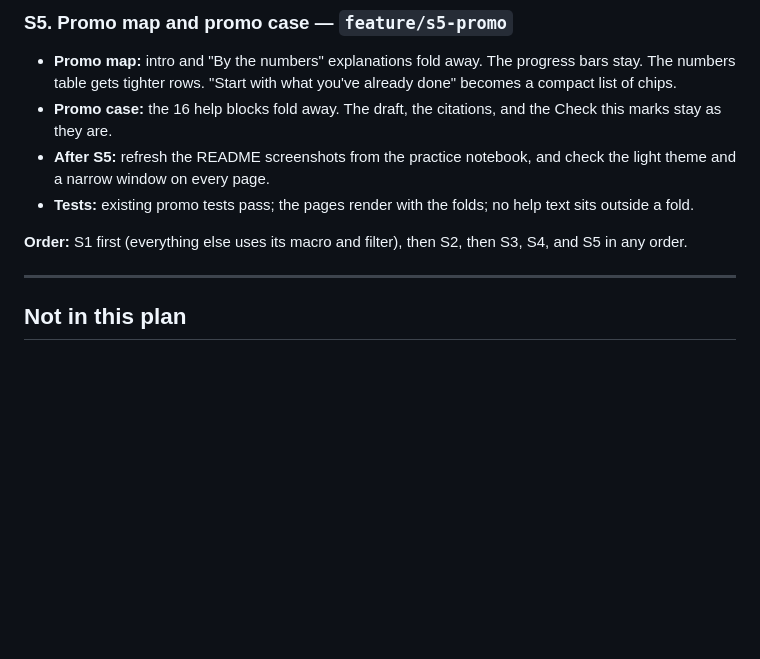
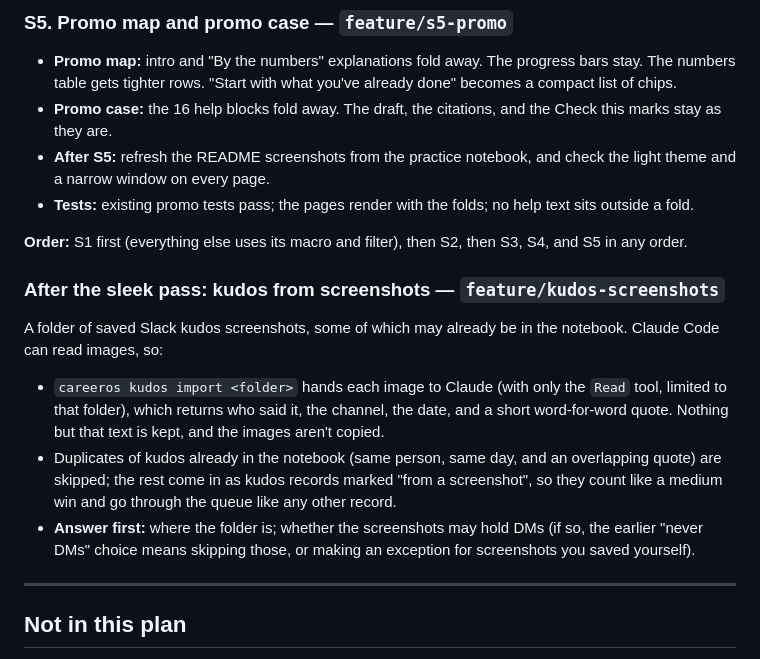
Before and after one commit to jmysterio/career-os, a Markdown page: IMPLEMENTATION_PLAN.md, the part around the change. Drawn GitHub-style; blank space fills up the shorter version.

```diff
--- a/IMPLEMENTATION_PLAN.md
+++ b/IMPLEMENTATION_PLAN.md
@@ -321,6 +321,12 @@ All three add records with `source` set to `github`, `docs` or `releases`, an `e
 
 **Order:** S1 first (everything else uses its macro and filter), then S2, then S3, S4, and S5 in any order.
 
+### After the sleek pass: kudos from screenshots — `feature/kudos-screenshots`
+A folder of saved Slack kudos screenshots, some of which may already be in the notebook. Claude Code can read images, so:
+- `careeros kudos import <folder>` hands each image to Claude (with only the `Read` tool, limited to that folder), which returns who said it, the channel, the date, and a short word-for-word quote. Nothing but that text is kept, and the images aren't copied.
+- Duplicates of kudos already in the notebook (same person, same day, and an overlapping quote) are skipped; the rest come in as kudos records marked "from a screenshot", so they count like a medium win and go through the queue like any other record.
+- **Answer first:** where the folder is; whether the screenshots may hold DMs (if so, the earlier "never DMs" choice means skipping those, or making an exception for screenshots you saved yourself).
+
 ---
 
 ## Not in this plan
```
Also changed, not shown: INSTRUCTIONS.md (+10 -8 lines), README.md (+6 -6 lines), docs/img/home.jpg (added), docs/img/promo-map.jpg, docs/img/today.jpg (deleted), 8 other files.
